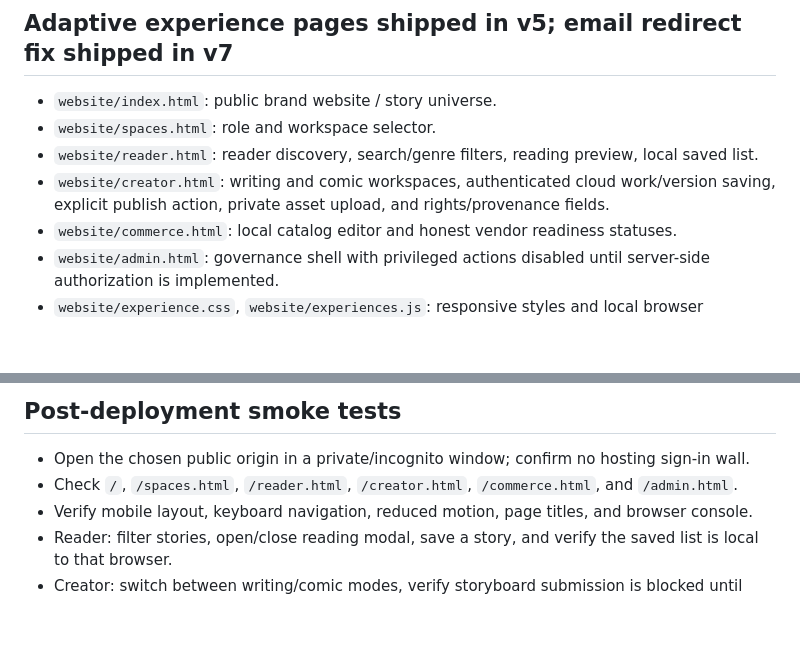
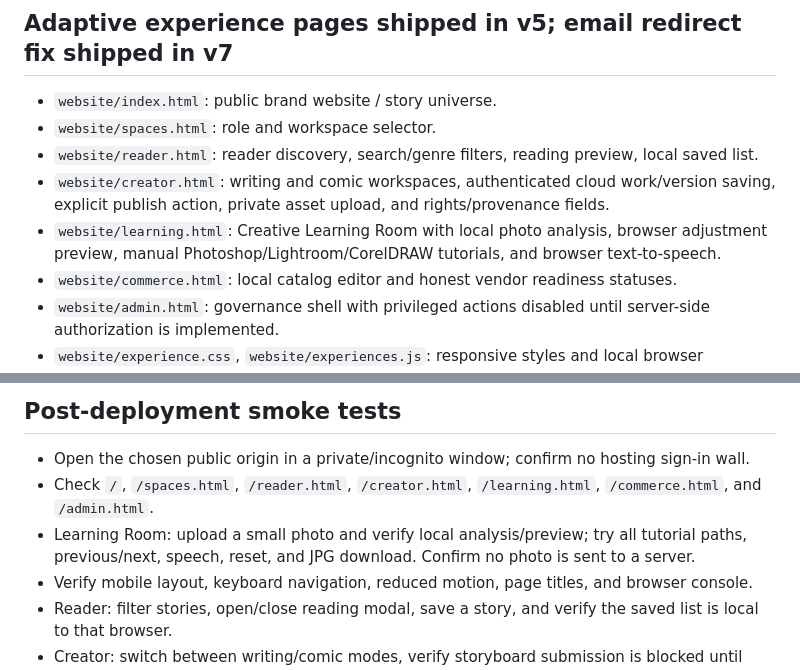
Before and after one commit to Yudi8377/NARATIVA, a Markdown page: docs/DEPLOYMENT.md, 2 parts joined by grey strips. Rendered like a GitHub page; blank space fills up the shorter version.

Commit message:
docs: add Learning Room deployment checks

```diff
--- a/docs/DEPLOYMENT.md
+++ b/docs/DEPLOYMENT.md
@@ -22,6 +22,7 @@
 - `website/spaces.html`: role and workspace selector.
 - `website/reader.html`: reader discovery, search/genre filters, reading preview, local saved list.
 - `website/creator.html`: writing and comic workspaces, authenticated cloud work/version saving, explicit publish action, private asset upload, and rights/provenance fields.
+- `website/learning.html`: Creative Learning Room with local photo analysis, browser adjustment preview, manual Photoshop/Lightroom/CorelDRAW tutorials, and browser text-to-speech.
 - `website/commerce.html`: local catalog editor and honest vendor readiness statuses.
 - `website/admin.html`: governance shell with privileged actions disabled until server-side authorization is implemented.
 - `website/experience.css`, `website/experiences.js`: responsive styles and local browser interactions.
@@ -41,7 +42,8 @@
 ## Post-deployment smoke tests
 
 - Open the chosen public origin in a private/incognito window; confirm no hosting sign-in wall.
-- Check `/`, `/spaces.html`, `/reader.html`, `/creator.html`, `/commerce.html`, and `/admin.html`.
+- Check `/`, `/spaces.html`, `/reader.html`, `/creator.html`, `/learning.html`, `/commerce.html`, and `/admin.html`.
+- Learning Room: upload a small photo and verify local analysis/preview; try all tutorial paths, previous/next, speech, reset, and JPG download. Confirm no photo is sent to a server.
 - Verify mobile layout, keyboard navigation, reduced motion, page titles, and browser console.
 - Reader: filter stories, open/close reading modal, save a story, and verify the saved list is local to that browser.
 - Creator: switch between writing/comic modes, verify storyboard submission is blocked until processing consent is checked, save a version, reopen it, upload a small test file, and confirm the asset metadata is visible only to its owner.
```
